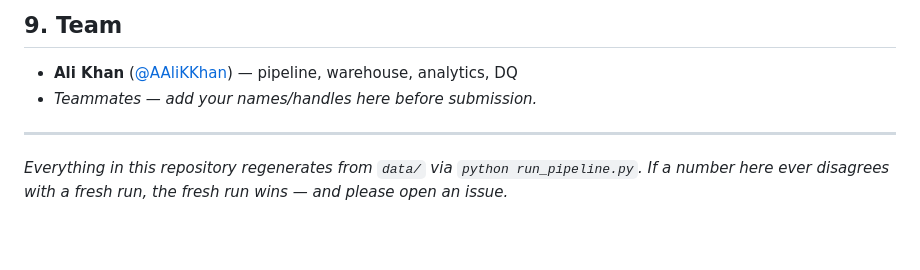
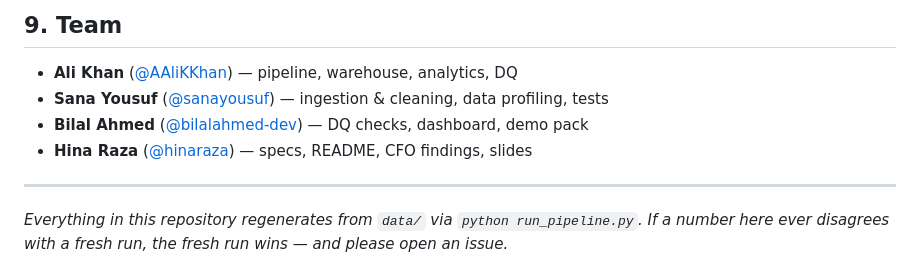
Before and after one commit to AAliKKhan/smit-mcde-hackathon, a Markdown page: README.md, the part around the change. GitHub-like rendering; blank space fills up the shorter version.

Commit message:
README section 9: team roster with mock teammate names and roles

```diff
--- a/README.md
+++ b/README.md
@@ -193,7 +193,9 @@ tests/                     33 tests: raw counts, staging invariants, warehouse,
 ## 9. Team
 
 - **Ali Khan** ([@AAliKKhan](https://github.com/AAliKKhan)) — pipeline, warehouse, analytics, DQ
-- _Teammates — add your names/handles here before submission._
+- **Sana Yousuf** ([@sanayousuf](https://github.com/sanayousuf)) — ingestion & cleaning, data profiling, tests
+- **Bilal Ahmed** ([@bilalahmed-dev](https://github.com/bilalahmed-dev)) — DQ checks, dashboard, demo pack
+- **Hina Raza** ([@hinaraza](https://github.com/hinaraza)) — specs, README, CFO findings, slides
 
 ---
 
```
